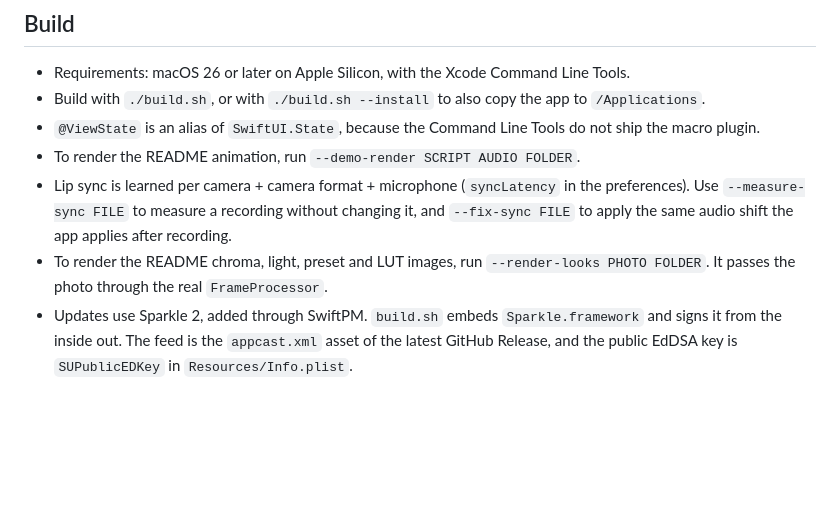
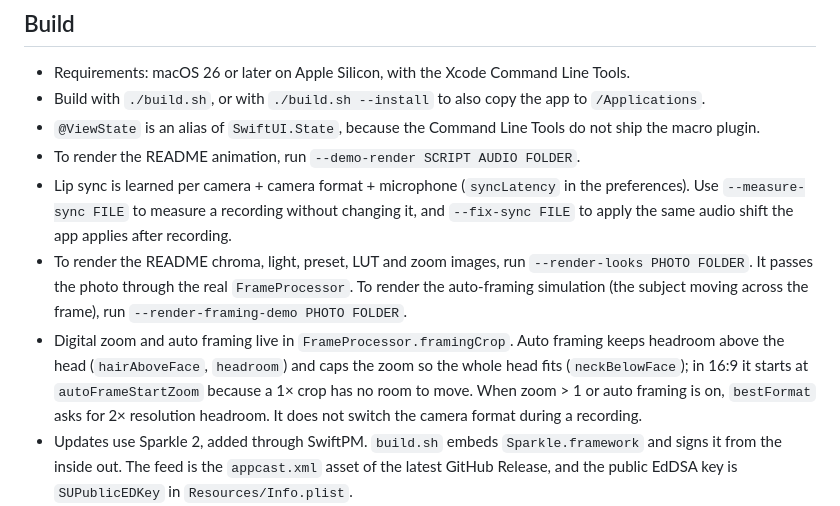
Before and after one commit to guilhermemarketing/prompter, a Markdown page: AGENTS.md, the part around the change. Drawn GitHub-style; blank space fills up the shorter version.

```diff
--- a/AGENTS.md
+++ b/AGENTS.md
@@ -9,7 +9,8 @@ Prompter is a native macOS teleprompter with camera and screen recording. It is
 - `@ViewState` is an alias of `SwiftUI.State`, because the Command Line Tools do not ship the macro plugin.
 - To render the README animation, run `--demo-render SCRIPT AUDIO FOLDER`.
 - Lip sync is learned per camera + camera format + microphone (`syncLatency` in the preferences). Use `--measure-sync FILE` to measure a recording without changing it, and `--fix-sync FILE` to apply the same audio shift the app applies after recording.
-- To render the README chroma, light, preset and LUT images, run `--render-looks PHOTO FOLDER`. It passes the photo through the real `FrameProcessor`.
+- To render the README chroma, light, preset, LUT and zoom images, run `--render-looks PHOTO FOLDER`. It passes the photo through the real `FrameProcessor`. To render the auto-framing simulation (the subject moving across the frame), run `--render-framing-demo PHOTO FOLDER`.
+- Digital zoom and auto framing live in `FrameProcessor.framingCrop`. Auto framing keeps headroom above the head (`hairAboveFace`, `headroom`) and caps the zoom so the whole head fits (`neckBelowFace`); in 16:9 it starts at `autoFrameStartZoom` because a 1× crop has no room to move. When zoom > 1 or auto framing is on, `bestFormat` asks for 2× resolution headroom. It does not switch the camera format during a recording.
 - Updates use Sparkle 2, added through SwiftPM. `build.sh` embeds `Sparkle.framework` and signs it from the inside out. The feed is the `appcast.xml` asset of the latest GitHub Release, and the public EdDSA key is `SUPublicEDKey` in `Resources/Info.plist`.
 - To publish a version:
   1. Raise `CFBundleShortVersionString` and `CFBundleVersion` in `Resources/Info.plist`. `CFBundleVersion` must increase every time.
```
Also changed, not shown: README.md (+48 -3 lines), docs/zoom-digital-webcam-mac.jpg (added), 11 other files.
